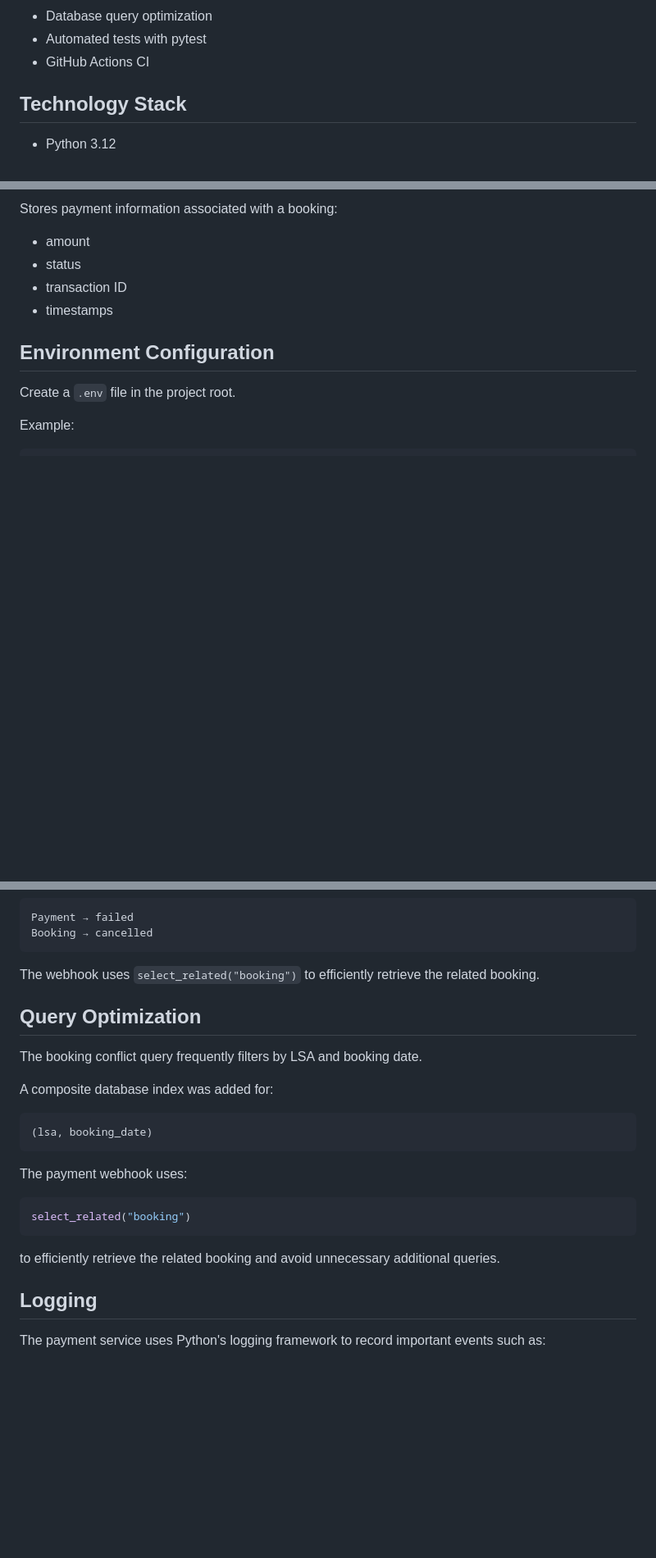
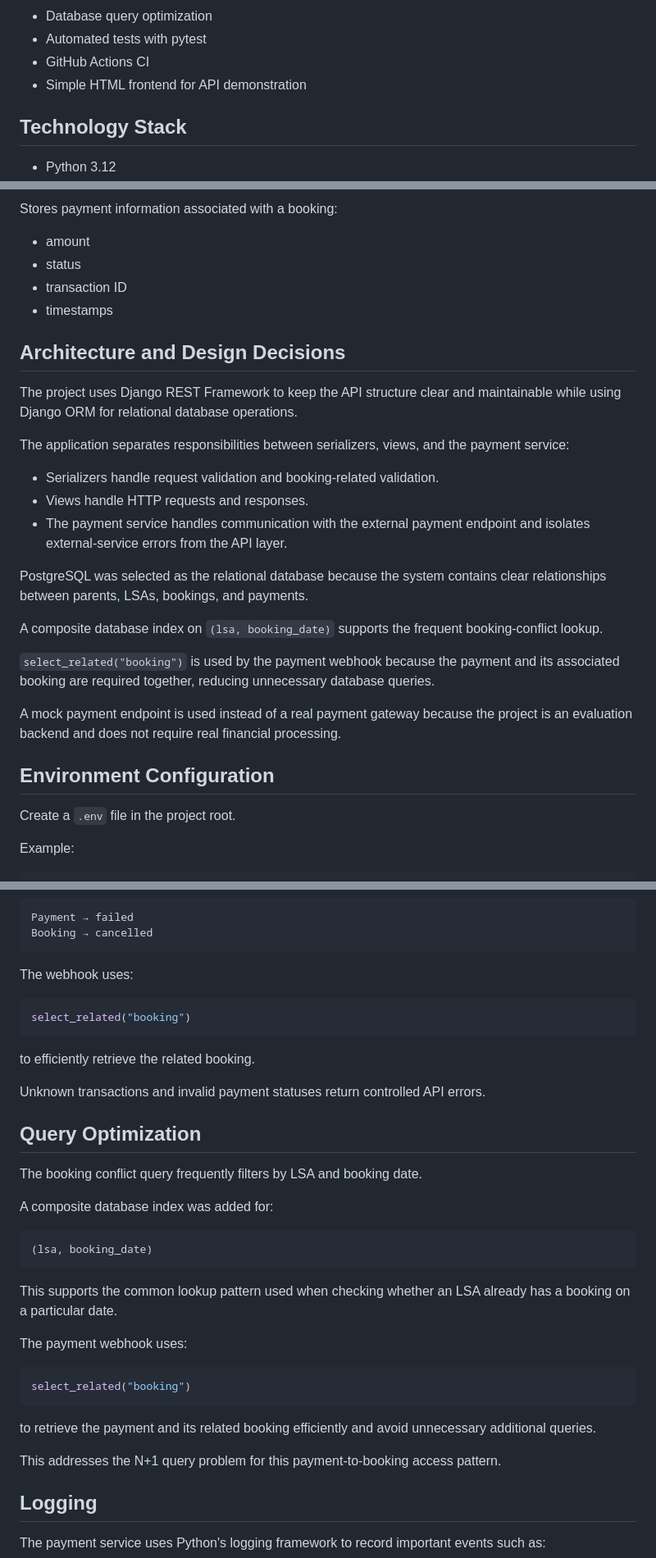
Before and after one commit to Nilamagan-J/lsa-booking-backend, a Markdown page: README.md, 3 parts joined by grey strips. Shown at 82% size. Rendered like a GitHub page; blank space fills up the shorter version.

Commit message:
Finalize project documentation and presentation

````diff
--- a/README.md
+++ b/README.md
@@ -21,6 +21,7 @@ This project was developed as a backend evaluation project demonstrating Python,
 * Database query optimization
 * Automated tests with pytest
 * GitHub Actions CI
+* Simple HTML frontend for API demonstration
 
 ## Technology Stack
 
@@ -116,6 +116,24 @@ Stores payment information associated with a booking:
 * transaction ID
 * timestamps
 
+## Architecture and Design Decisions
+
+The project uses Django REST Framework to keep the API structure clear and maintainable while using Django ORM for relational database operations.
+
+The application separates responsibilities between serializers, views, and the payment service:
+
+* Serializers handle request validation and booking-related validation.
+* Views handle HTTP requests and responses.
+* The payment service handles communication with the external payment endpoint and isolates external-service errors from the API layer.
+
+PostgreSQL was selected as the relational database because the system contains clear relationships between parents, LSAs, bookings, and payments.
+
+A composite database index on `(lsa, booking_date)` supports the frequent booking-conflict lookup.
+
+`select_related("booking")` is used by the payment webhook because the payment and its associated booking are required together, reducing unnecessary database queries.
+
+A mock payment endpoint is used instead of a real payment gateway because the project is an evaluation backend and does not require real financial processing.
+
 ## Environment Configuration
 
 Create a `.env` file in the project root.
@@ -272,7 +321,15 @@ Payment → failed
 Booking → cancelled
 ```
 
-The webhook uses `select_related("booking")` to efficiently retrieve the related booking.
+The webhook uses:
+
+```python
+select_related("booking")
+```
+
+to efficiently retrieve the related booking.
+
+Unknown transactions and invalid payment statuses return controlled API errors.
 
 ## Query Optimization
 
@@ -284,13 +341,17 @@ A composite database index was added for:
 (lsa, booking_date)
 ```
 
+This supports the common lookup pattern used when checking whether an LSA already has a booking on a particular date.
+
 The payment webhook uses:
 
 ```python
 select_related("booking")
 ```
 
-to efficiently retrieve the related booking and avoid unnecessary additional queries.
+to retrieve the payment and its related booking efficiently and avoid unnecessary additional queries.
+
+This addresses the N+1 query problem for this payment-to-booking access pattern.
 
 ## Logging
 
````
Also changed, not shown: other parts of README.md (+49 -5 lines).
